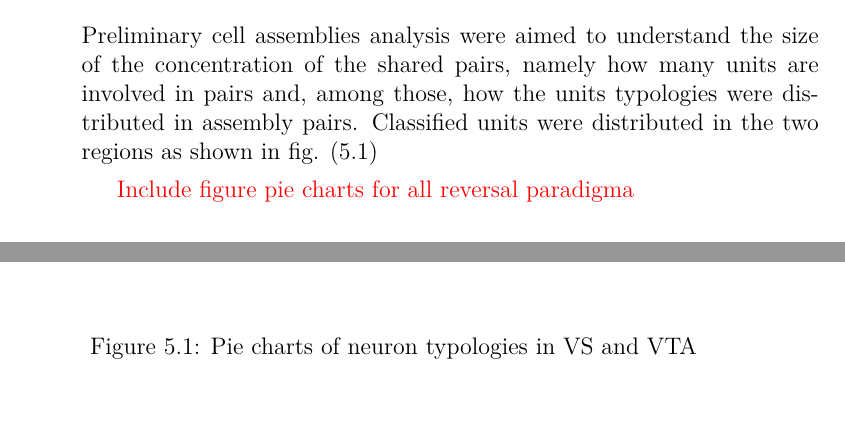
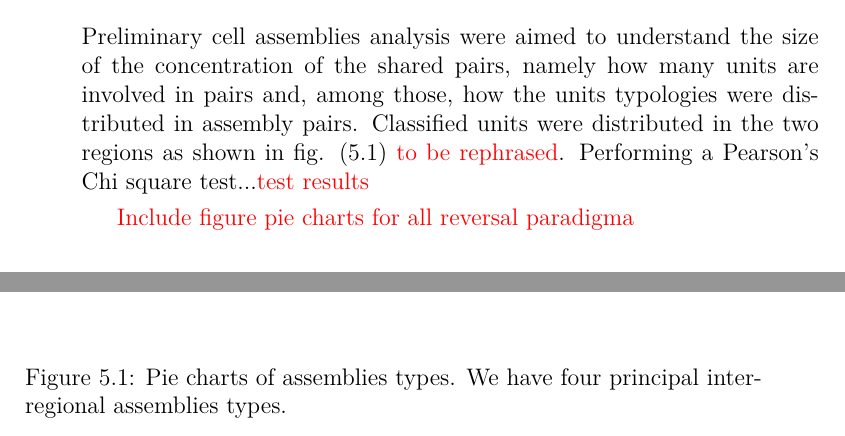
Before and after one commit to CarlaFilosa/Thesis_Carla_Draft, a LaTeX thesis (thesis.tex, which reads chapters/AssemblyAnalysis.tex): two parts of pages 19 and 20 of 41, joined at a grey line, cut so that both start at the same text, the shorter picture padded with empty space. Compiled offline with pdfLaTeX.

Commit message:
Updates from Overleaf

```diff
--- a/chapters/AssemblyAnalysis.tex
+++ b/chapters/AssemblyAnalysis.tex
@@ -2,11 +2,11 @@
 \label{chap:AssemblyAnalysis}
 \begin{figure}
     \centering
-    \includegraphics[scale=0.65]{figures/PieAssemblies1.png}
-    \caption{Pie charts of neuron typologies in VS and VTA }
-    \label{fig:GlobalPie}
+    \includegraphics[scale=0.6]{figures/PieAssemblies1.png}
+    \caption{Pie charts of assemblies types. We have four principal inter-regional assemblies types. }
+    \label{fig:PieAssemblies}
 \end{figure}
-Preliminary cell assemblies analysis were aimed to understand the size of the concentration of the shared pairs, namely how many units are involved in pairs and, among those, how the units typologies were distributed in assembly pairs. Classified units were distributed in the two regions as shown in fig. (\ref{fig:GlobalPie})
+Preliminary cell assemblies analysis were aimed to understand the size of the concentration of the shared pairs, namely how many units are involved in pairs and, among those, how the units typologies were distributed in assembly pairs. Classified units were distributed in the two regions as shown in fig. (\ref{fig:PieAssemblies}) {\color{red} to be rephrased}. Performing a Pearson's Chi square test...{\color{red} test results}
 
 {\color{red} Include figure pie charts for all reversal paradigma}
 \section{Time scales, directionality}
```
